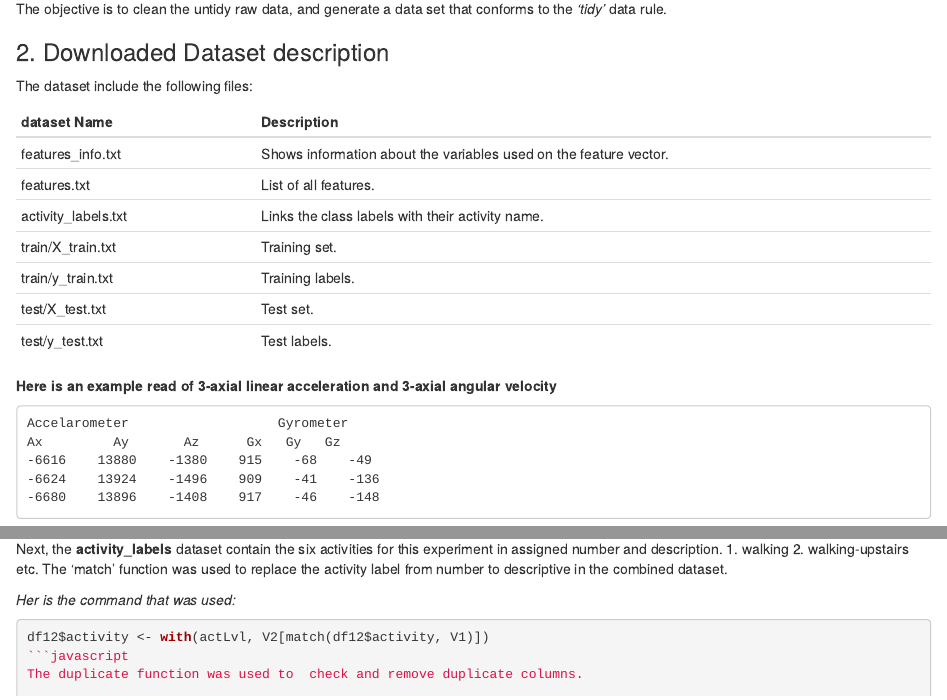
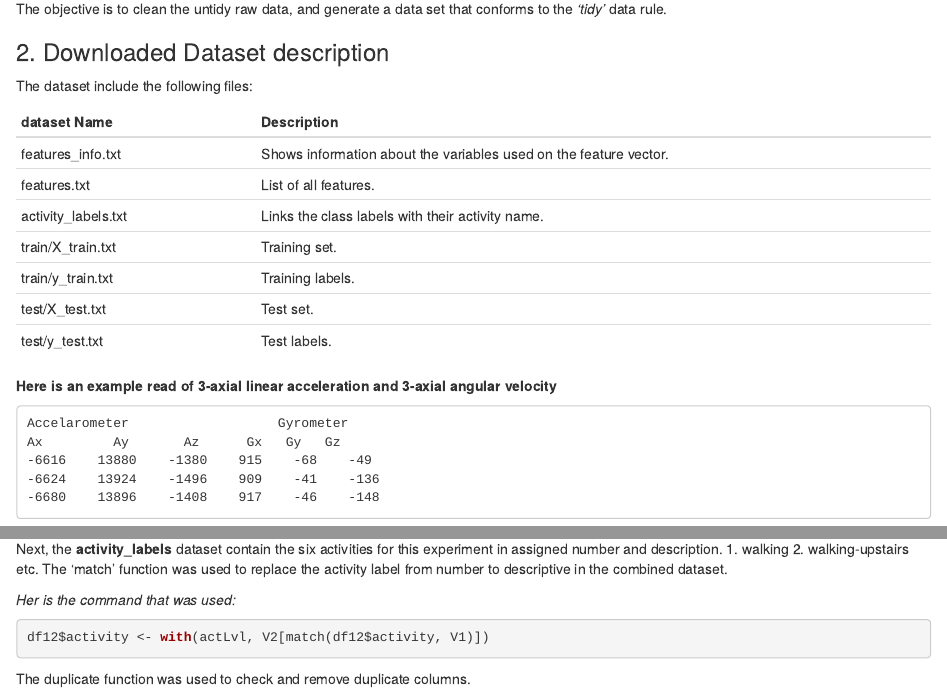
Before and after one commit to abiyug/datasciencecoursera, an R Markdown document (CodeBook.Rmd): the page in a window 1100 px wide, from 480 px down, and a second part further down, joined at a grey line. Rendered offline with R 4.5, knitr and Pandoc, with nearby package versions; the code chunks are not run, so their results and figures are left out.

Commit message:
Modified section 4 script command.

````diff
--- a/CodeBook.Rmd
+++ b/CodeBook.Rmd
@@ -77,7 +77,7 @@ Next, the **activity_labels** dataset contain the six activities for this experi
 _Her is the command that was used:_
 ```javascript
 df12$activity <- with(actLvl, V2[match(df12$activity, V1)])
-```javascript
+```
 The duplicate function was used to  check and remove duplicate columns.
 
 _Here is the command that was used:_
````
